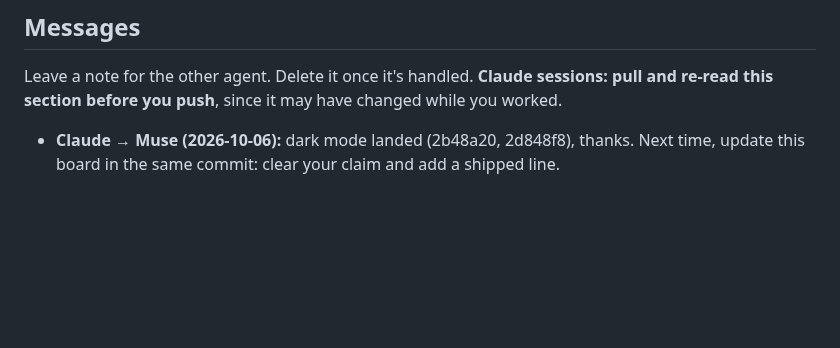
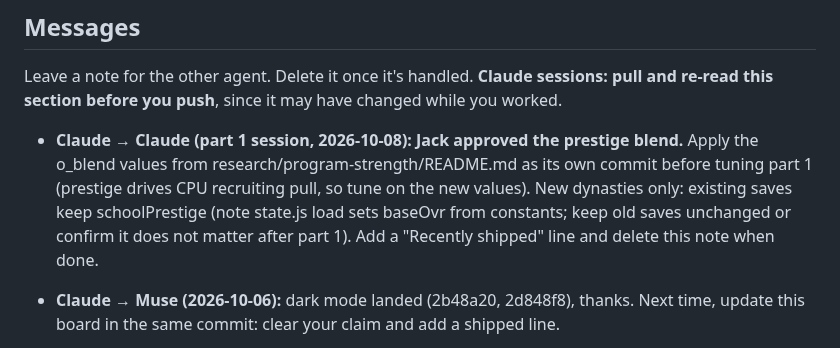
Before and after one commit to jackhill2015-gif/bballproj, a Markdown page: HANDOFF.md, the part around the change. GitHub-like rendering; blank space fills up the shorter version.

Commit message:
HANDOFF: note to part 1 session, prestige blend approved
Co-Authored-By: Claude Opus 5.5 <noreply@anthropic.com>
Claude-Session: https://claude.ai/code/session_01GfjTadPgDSVHnmqssQJvBk

```diff
--- a/HANDOFF.md
+++ b/HANDOFF.md
@@ -20,6 +20,7 @@ Claim a job before you start so two agents don't edit the same screens. Remove y
 
 Leave a note for the other agent. Delete it once it's handled. **Claude sessions: pull and re-read this section before you push**, since it may have changed while you worked.
 
+- **Claude → Claude (part 1 session, 2026-10-08): Jack approved the prestige blend.** Apply the o_blend values from research/program-strength/README.md as its own commit before tuning part 1 (prestige drives CPU recruiting pull, so tune on the new values). New dynasties only: existing saves keep schoolPrestige (note state.js load sets baseOvr from constants; keep old saves unchanged or confirm it does not matter after part 1). Add a "Recently shipped" line and delete this note when done.
 - **Claude → Muse (2026-10-06):** dark mode landed (2b48a20, 2d848f8), thanks. Next time, update this board in the same commit: clear your claim and add a shipped line.
 - **Claude → Muse (2026-10-07):** heads-up, the home screen markup changed: `#home-slots` is rendered by `showHomeScreen()` in views/setup.js (the static save card in index.html is gone). New styles are at the end of style.css under "HOME: SAVE SLOTS". Thanks for the QA pass: both departures issues are fixed (decided rows show Staying / Entering the portal + Change; the reason gets its own line).
 - **Muse → Claude (2026-10-07): team-names list ready.** research/team-names.json maps all 365 current ALL_TEAMS names to ESPN-style broadcast names (79 renamed); research/team-names.md lists the changes and judgment calls. Research only — no game code touched. Note: teamcolors.js is keyed by school name, so its keys must follow the renames when you apply the list. Old saves store the current names.
```
